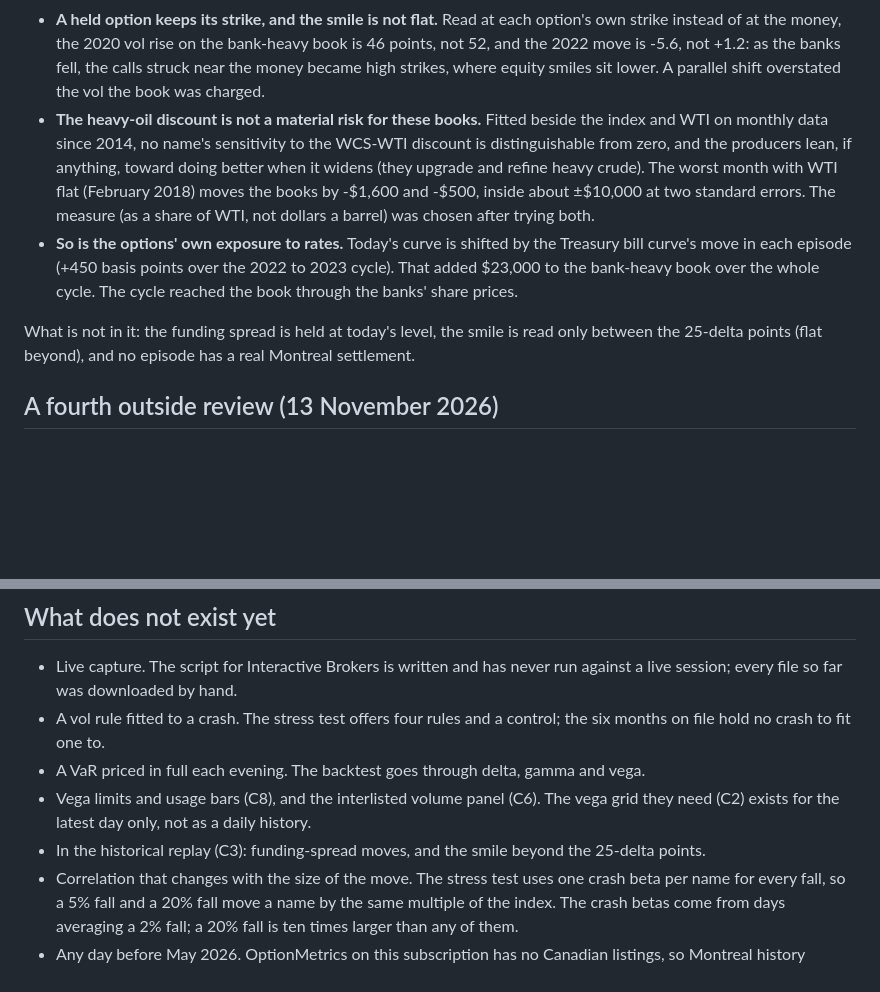
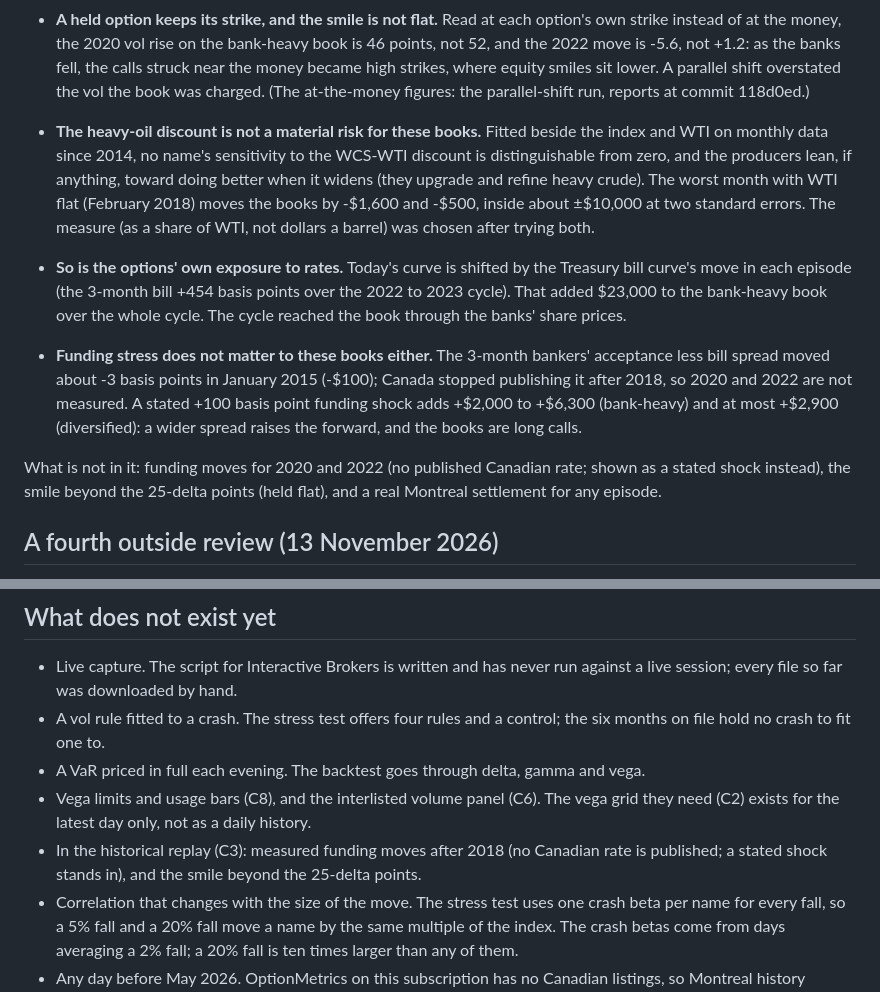
Before and after one commit to aryancfa/marked-to-the-tape, a Markdown page: docs/findings.md, 2 parts joined by grey strips. Drawn GitHub-style; blank space fills up the shorter version.

```diff
--- a/docs/findings.md
+++ b/docs/findings.md
@@ -644,7 +644,8 @@ measured, not assumed.
   option's own strike instead of at the money, the 2020 vol rise on the bank-heavy
   book is 46 points, not 52, and the 2022 move is -5.6, not +1.2: as the banks
   fell, the calls struck near the money became high strikes, where equity smiles
-  sit lower. A parallel shift overstated the vol the book was charged.
+  sit lower. A parallel shift overstated the vol the book was charged. (The
+  at-the-money figures: the parallel-shift run, reports at commit 118d0ed.)
 - **The heavy-oil discount is not a material risk for these books.** Fitted beside
   the index and WTI on monthly data since 2014, no name's sensitivity to the
   WCS-WTI discount is distinguishable from zero, and the producers lean, if
@@ -653,13 +654,20 @@ measured, not assumed.
   -$1,600 and -$500, inside about ±$10,000 at two standard errors. The measure (as a
   share of WTI, not dollars a barrel) was chosen after trying both.
 - **So is the options' own exposure to rates.** Today's curve is shifted by the
-  Treasury bill curve's move in each episode (+450 basis points over the 2022 to
-  2023 cycle). That added $23,000 to the bank-heavy book over the whole cycle. The
+  Treasury bill curve's move in each episode (the 3-month bill +454 basis points
+  over the 2022 to 2023 cycle). That added $23,000 to the bank-heavy book over the whole cycle. The
   cycle reached the book through the banks' share prices.
 
-What is not in it: the funding spread is held at today's level, the smile is
-read only between the 25-delta points (flat beyond), and no episode has a real
-Montreal settlement.
+- **Funding stress does not matter to these books either.** The 3-month bankers'
+  acceptance less bill spread moved about -3 basis points in January 2015 (-$100);
+  Canada stopped publishing it after 2018, so 2020 and 2022 are not measured. A
+  stated +100 basis point funding shock adds +$2,000 to +$6,300 (bank-heavy) and
+  at most +$2,900 (diversified): a wider spread raises the forward, and the books
+  are long calls.
+
+What is not in it: funding moves for 2020 and 2022 (no published Canadian rate;
+shown as a stated shock instead), the smile beyond the 25-delta points (held flat),
+and a real Montreal settlement for any episode.
 
 ## A fourth outside review (13 November 2026)
 
@@ -927,8 +935,9 @@ a two-sided quote, 25% on a trade and 1% on a settlement alone.
   vega.
 - Vega limits and usage bars (C8), and the interlisted volume panel (C6). The
   vega grid they need (C2) exists for the latest day only, not as a daily history.
-- In the historical replay (C3): funding-spread moves, and the smile beyond the
-  25-delta points.
+- In the historical replay (C3): measured funding moves after 2018 (no Canadian
+  rate is published; a stated shock stands in), and the smile beyond the 25-delta
+  points.
 - Correlation that changes with the size of the move. The stress test uses one
   crash beta per name for every fall, so a 5% fall and a 20% fall move a name by
   the same multiple of the index. The crash betas come from days averaging a 2%
```
Also changed, not shown: README.md (+16 -6 lines), docs/build-sheet.md (+1 -1 lines), reports/bank_heavy_episodes.png, reports/diversified_episodes.png, 2 other files.
